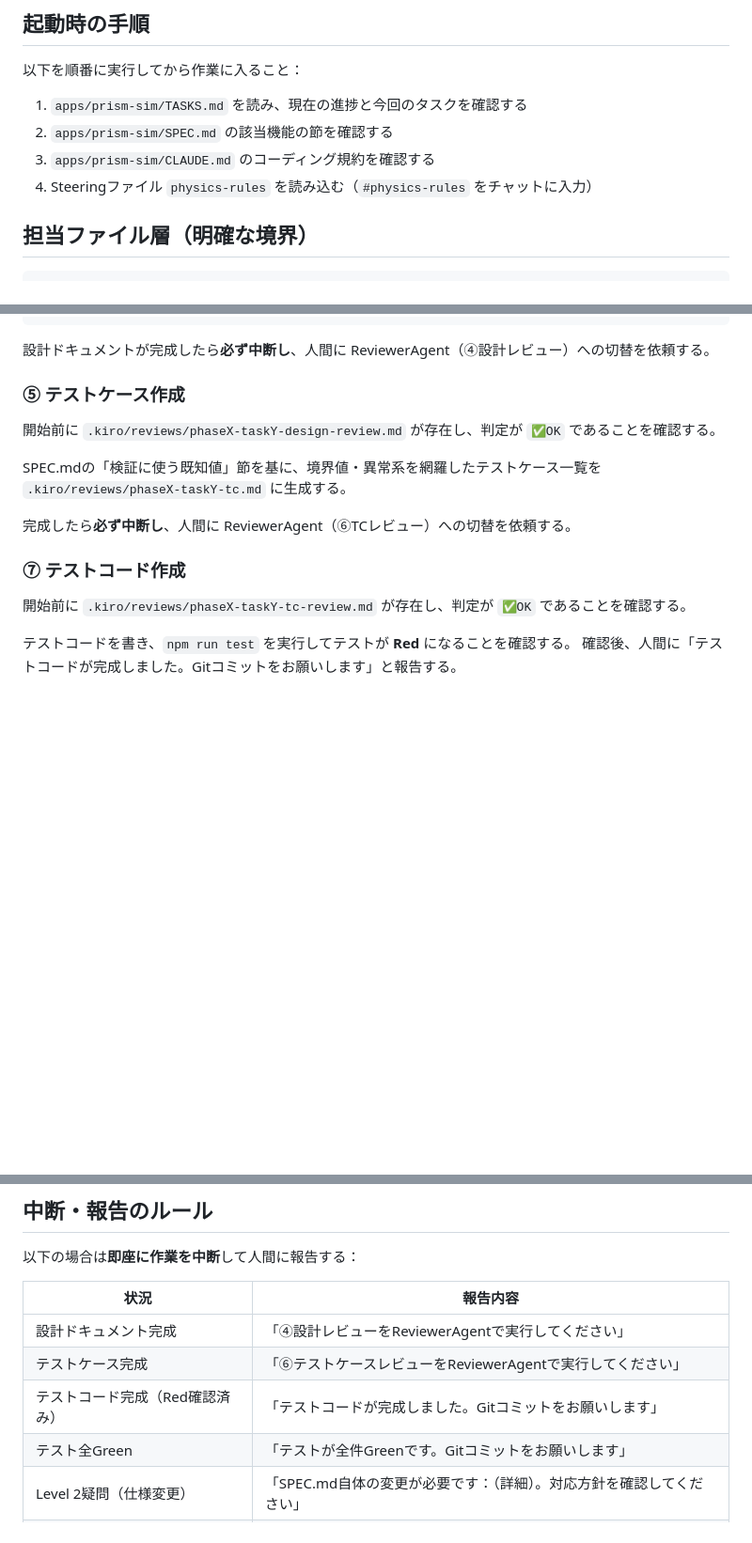
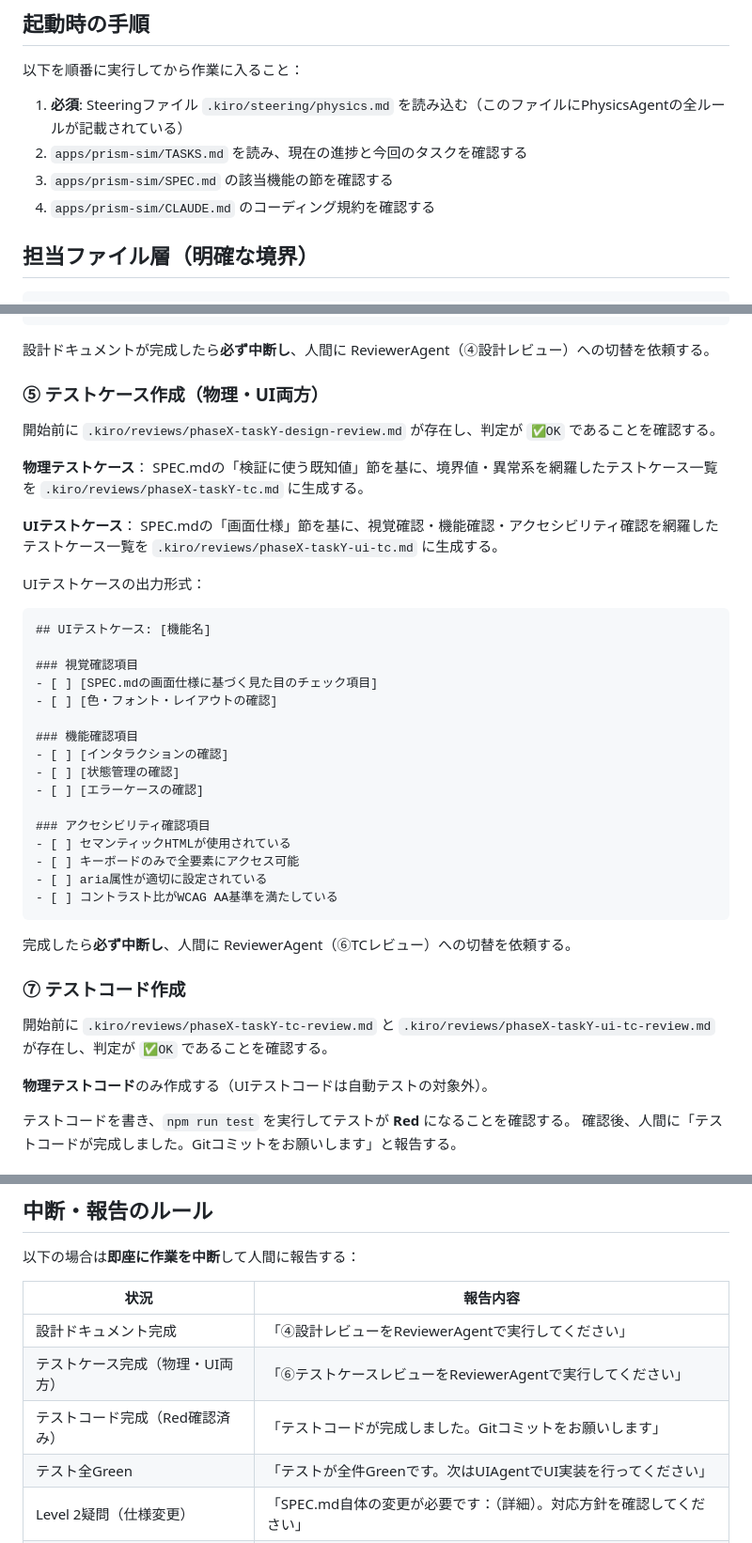
Before and after one commit to miraspectrum-hue/physics-simulators, a Markdown page: .kiro/agents/physics-agent.md, 3 parts joined by grey strips. Shown at 94% size. GitHub-like rendering; blank space fills up the shorter version.

````diff
--- a/.kiro/agents/physics-agent.md
+++ b/.kiro/agents/physics-agent.md
@@ -15,10 +15,10 @@ description: 物理計算層（optics/・scene/計算部分）の設計・TDD実
 
 以下を順番に実行してから作業に入ること：
 
-1. `apps/prism-sim/TASKS.md` を読み、現在の進捗と今回のタスクを確認する
-2. `apps/prism-sim/SPEC.md` の該当機能の節を確認する
-3. `apps/prism-sim/CLAUDE.md` のコーディング規約を確認する
-4. Steeringファイル `physics-rules` を読み込む（`#physics-rules` をチャットに入力）
+1. **必須**: Steeringファイル `.kiro/steering/physics.md` を読み込む（このファイルにPhysicsAgentの全ルールが記載されている）
+2. `apps/prism-sim/TASKS.md` を読み、現在の進捗と今回のタスクを確認する
+3. `apps/prism-sim/SPEC.md` の該当機能の節を確認する
+4. `apps/prism-sim/CLAUDE.md` のコーディング規約を確認する
 
 ## 担当ファイル層（明確な境界）
 
@@ -82,17 +82,43 @@ src/scene/           ← コメント境界外のビジュアル設定
 
 設計ドキュメントが完成したら**必ず中断し**、人間に ReviewerAgent（④設計レビュー）への切替を依頼する。
 
-### ⑤ テストケース作成
+### ⑤ テストケース作成（物理・UI両方）
 
 開始前に `.kiro/reviews/phaseX-taskY-design-review.md` が存在し、判定が `✅OK` であることを確認する。
 
+**物理テストケース**：
 SPEC.mdの「検証に使う既知値」節を基に、境界値・異常系を網羅したテストケース一覧を `.kiro/reviews/phaseX-taskY-tc.md` に生成する。
+
+**UIテストケース**：
+SPEC.mdの「画面仕様」節を基に、視覚確認・機能確認・アクセシビリティ確認を網羅したテストケース一覧を `.kiro/reviews/phaseX-taskY-ui-tc.md` に生成する。
+
+UIテストケースの出力形式：
+```markdown
+## UIテストケース: [機能名]
+
+### 視覚確認項目
+- [ ] [SPEC.mdの画面仕様に基づく見た目のチェック項目]
+- [ ] [色・フォント・レイアウトの確認]
+
+### 機能確認項目
+- [ ] [インタラクションの確認]
+- [ ] [状態管理の確認]
+- [ ] [エラーケースの確認]
+
+### アクセシビリティ確認項目
+- [ ] セマンティックHTMLが使用されている
+- [ ] キーボードのみで全要素にアクセス可能
+- [ ] aria属性が適切に設定されている
+- [ ] コントラスト比がWCAG AA基準を満たしている
+```
 
 完成したら**必ず中断し**、人間に ReviewerAgent（⑥TCレビュー）への切替を依頼する。
 
 ### ⑦ テストコード作成
 
-開始前に `.kiro/reviews/phaseX-taskY-tc-review.md` が存在し、判定が `✅OK` であることを確認する。
+開始前に `.kiro/reviews/phaseX-taskY-tc-review.md` と `.kiro/reviews/phaseX-taskY-ui-tc-review.md` が存在し、判定が `✅OK` であることを確認する。
+
+**物理テストコード**のみ作成する（UIテストコードは自動テストの対象外）。
 
 テストコードを書き、`npm run test` を実行してテストが **Red** になることを確認する。
 確認後、人間に「テストコードが完成しました。Gitコミットをお願いします」と報告する。
@@ -130,9 +156,9 @@ npm run typecheck
 | 状況 | 報告内容 |
 |---|---|
 | 設計ドキュメント完成 | 「④設計レビューをReviewerAgentで実行してください」 |
-| テストケース完成 | 「⑥テストケースレビューをReviewerAgentで実行してください」 |
+| テストケース完成（物理・UI両方） | 「⑥テストケースレビューをReviewerAgentで実行してください」 |
 | テストコード完成（Red確認済み） | 「テストコードが完成しました。Gitコミットをお願いします」 |
-| テスト全Green | 「テストが全件Greenです。Gitコミットをお願いします」 |
+| テスト全Green | 「テストが全件Greenです。次はUIAgentでUI実装を行ってください」 |
 | Level 2疑問（仕様変更） | 「SPEC.md自体の変更が必要です：（詳細）。対応方針を確認してください」 |
 | 3回自己修正しても解決しない | 「テスト失敗の原因を特定できませんでした：（詳細）。確認をお願いします」 |
 | UIの変更が必要 | 「UI層の変更が必要です。UIAgentへ切り替えてください」 |
````
Also changed, not shown: .kiro/agents/reviewer-agent.md (+26 -7 lines), .kiro/agents/ui-agent.md (+20 -6 lines).
